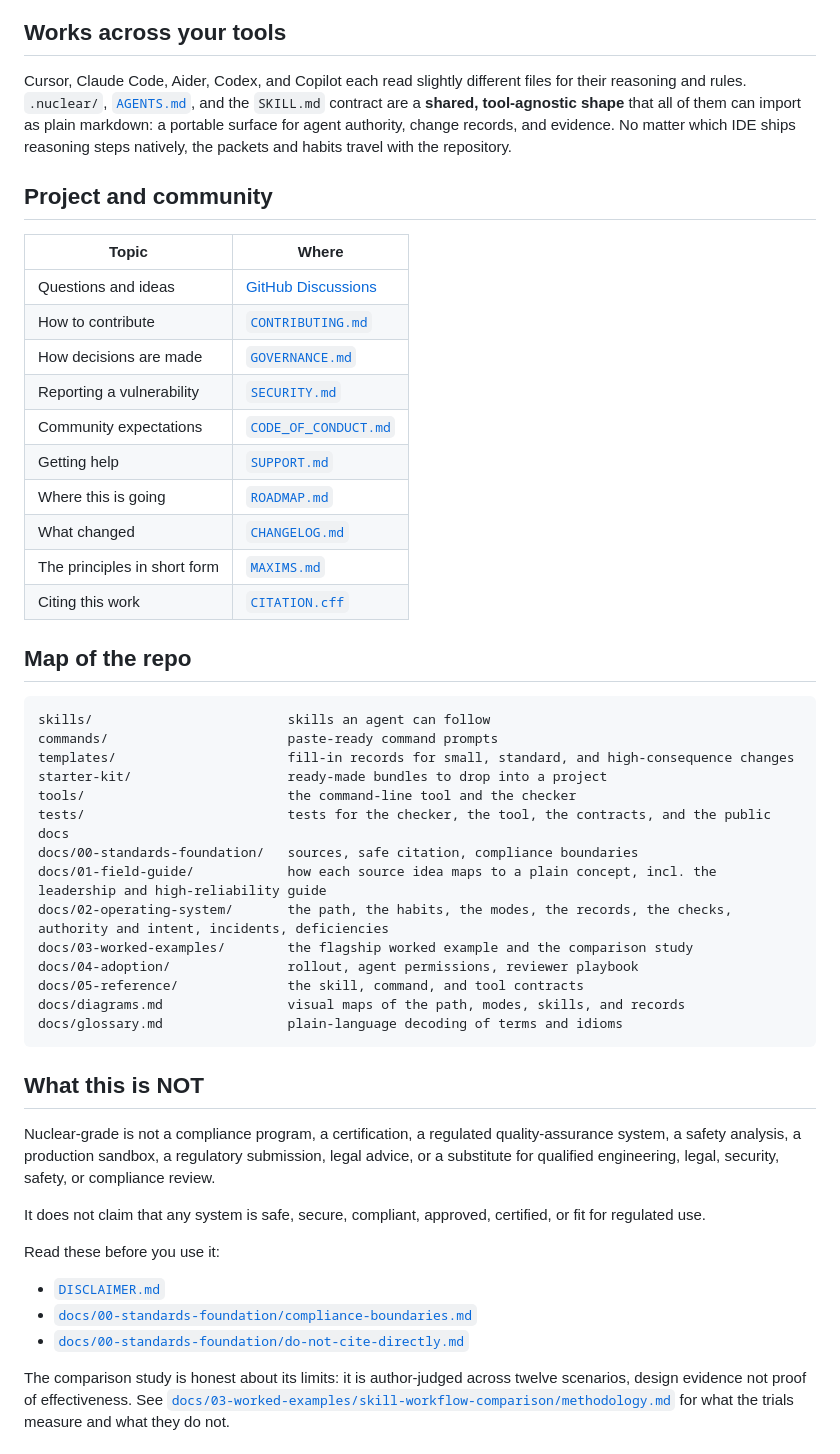
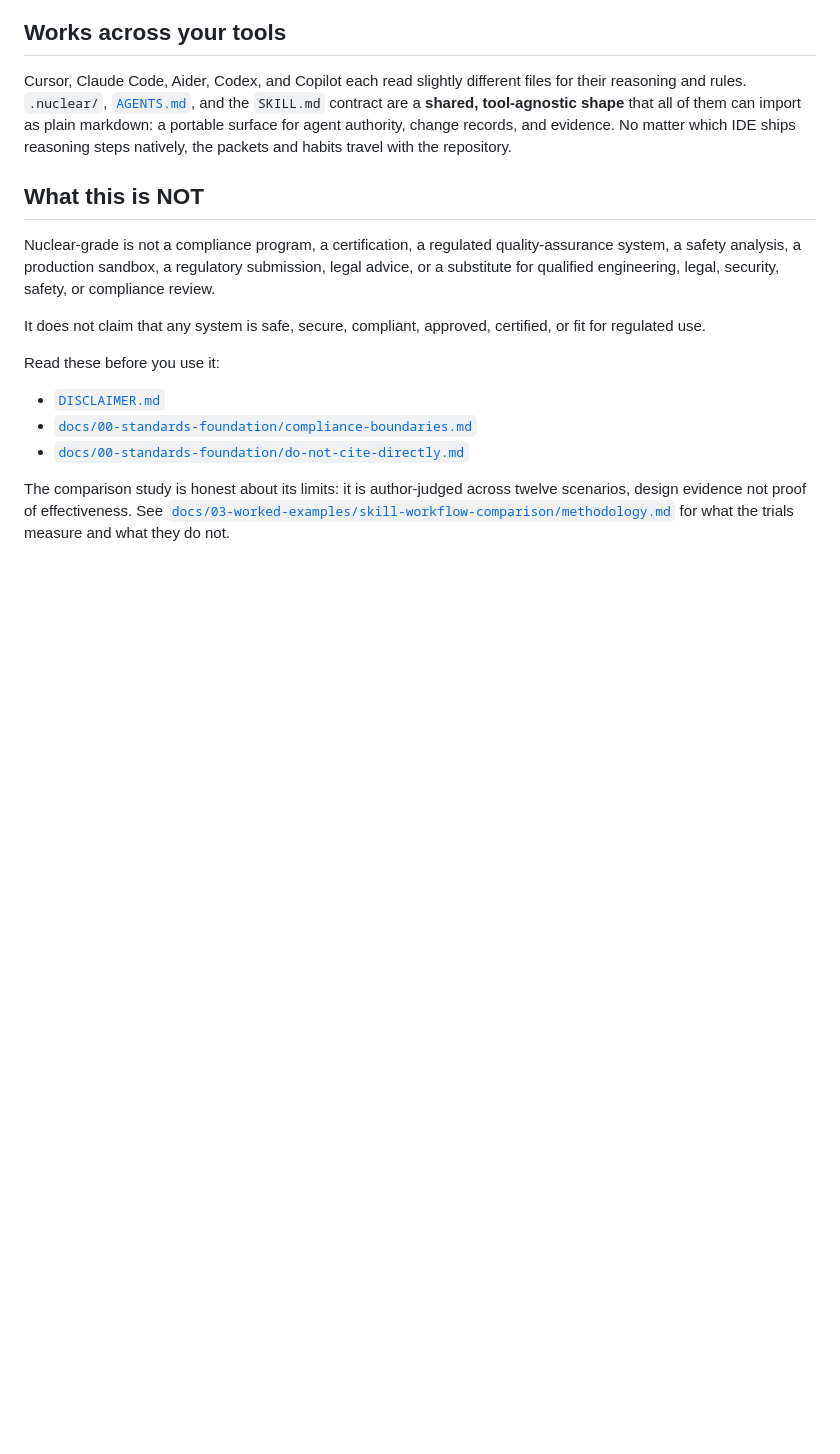
Before and after one commit to FlyFission/nuclear-grade-context-engineering, a Markdown page: README.md, the part around one of its changes. Drawn GitHub-style; blank space fills up the shorter version.

````diff
--- a/README.md
+++ b/README.md
@@ -310,40 +323,6 @@ If your shell only has `python3`, use `python3`. The full guided tour is in [`QU
 
 Cursor, Claude Code, Aider, Codex, and Copilot each read slightly different files for their reasoning and rules. `.nuclear/`, [`AGENTS.md`](AGENTS.md), and the `SKILL.md` contract are a **shared, tool-agnostic shape** that all of them can import as plain markdown: a portable surface for agent authority, change records, and evidence. No matter which IDE ships reasoning steps natively, the packets and habits travel with the repository.
 
-## Project and community
-
-| Topic | Where |
-|---|---|
-| Questions and ideas | [GitHub Discussions](https://github.com/FlyFission/nuclear-grade-context-engineering/discussions) |
-| How to contribute | [`CONTRIBUTING.md`](CONTRIBUTING.md) |
-| How decisions are made | [`GOVERNANCE.md`](GOVERNANCE.md) |
-| Reporting a vulnerability | [`SECURITY.md`](SECURITY.md) |
-| Community expectations | [`CODE_OF_CONDUCT.md`](CODE_OF_CONDUCT.md) |
-| Getting help | [`SUPPORT.md`](SUPPORT.md) |
-| Where this is going | [`ROADMAP.md`](ROADMAP.md) |
-| What changed | [`CHANGELOG.md`](CHANGELOG.md) |
-| The principles in short form | [`MAXIMS.md`](MAXIMS.md) |
-| Citing this work | [`CITATION.cff`](CITATION.cff) |
-
-## Map of the repo
-
-```text
-skills/                         skills an agent can follow
-commands/                       paste-ready command prompts
-templates/                      fill-in records for small, standard, and high-consequence changes
-starter-kit/                    ready-made bundles to drop into a project
-tools/                          the command-line tool and the checker
-tests/                          tests for the checker, the tool, the contracts, and the public docs
-docs/00-standards-foundation/   sources, safe citation, compliance boundaries
-docs/01-field-guide/            how each source idea maps to a plain concept, incl. the leadership and high-reliability guide
-docs/02-operating-system/       the path, the habits, the modes, the records, the checks, authority and intent, incidents, deficiencies
-docs/03-worked-examples/        the flagship worked example and the comparison study
-docs/04-adoption/               rollout, agent permissions, reviewer playbook
-docs/05-reference/              the skill, command, and tool contracts
-docs/diagrams.md                visual maps of the path, modes, skills, and records
-docs/glossary.md                plain-language decoding of terms and idioms
-```
-
 ## What this is NOT
 
 Nuclear-grade is not a compliance program, a certification, a regulated quality-assurance system, a safety analysis, a production sandbox, a regulatory submission, legal advice, or a substitute for qualified engineering, legal, security, safety, or compliance review.
````
Also changed, not shown: other parts of README.md (+46 -22 lines), CHANGELOG.md (+1 -0 lines).
